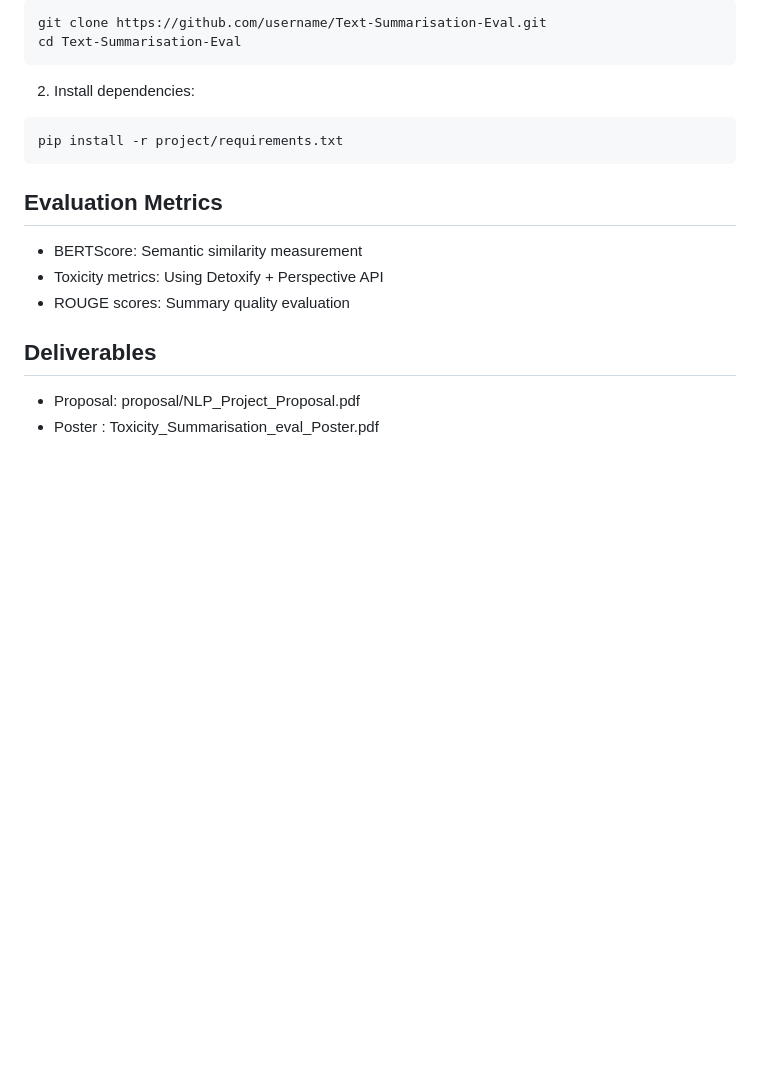
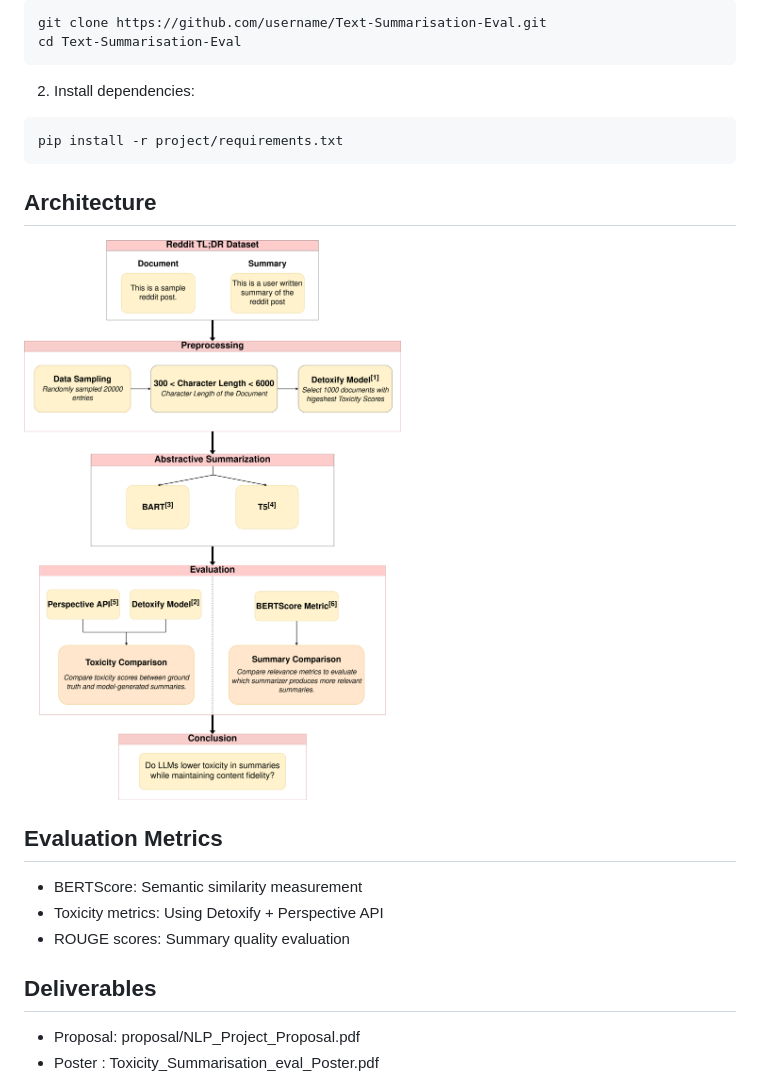
Before and after one commit to arunimaCh29/Text-Summarisation-Eval, a Markdown page: README.md, the part around the change. GitHub-like rendering; pictures changed too: project/arc.drawio.png (added); blank space fills up the shorter version.

Commit message:
Added architecture in README

````diff
--- a/README.md
+++ b/README.md
@@ -63,6 +63,11 @@ cd Text-Summarisation-Eval
 pip install -r project/requirements.txt
 ```
 
+## Architecture
+
+![Project Overview](project/arc.drawio.png)
+
+
 ## Evaluation Metrics
 
 - BERTScore: Semantic similarity measurement
````
Also changed, not shown: 2 other files.
